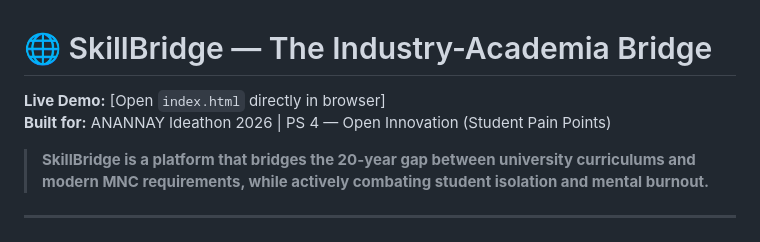
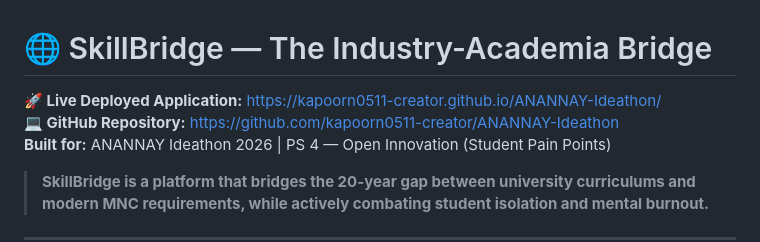
Before and after one commit to kapoorn0511-creator/ANANNAY-Ideathon, a Markdown page: README.md, the part around the change. Drawn GitHub-style.

Commit message:
docs: add official live deployment url and demo details to README

```diff
--- a/README.md
+++ b/README.md
@@ -1,6 +1,7 @@
 # 🌐 SkillBridge — The Industry-Academia Bridge
 
-**Live Demo:** [Open `index.html` directly in browser]
+**🚀 Live Deployed Application:** https://kapoorn0511-creator.github.io/ANANNAY-Ideathon/
+**💻 GitHub Repository:** https://github.com/kapoorn0511-creator/ANANNAY-Ideathon
 **Built for:** ANANNAY Ideathon 2026 | PS 4 — Open Innovation (Student Pain Points)
 
 > **SkillBridge is a platform that bridges the 20-year gap between university curriculums and modern MNC requirements, while actively combating student isolation and mental burnout.**
```
